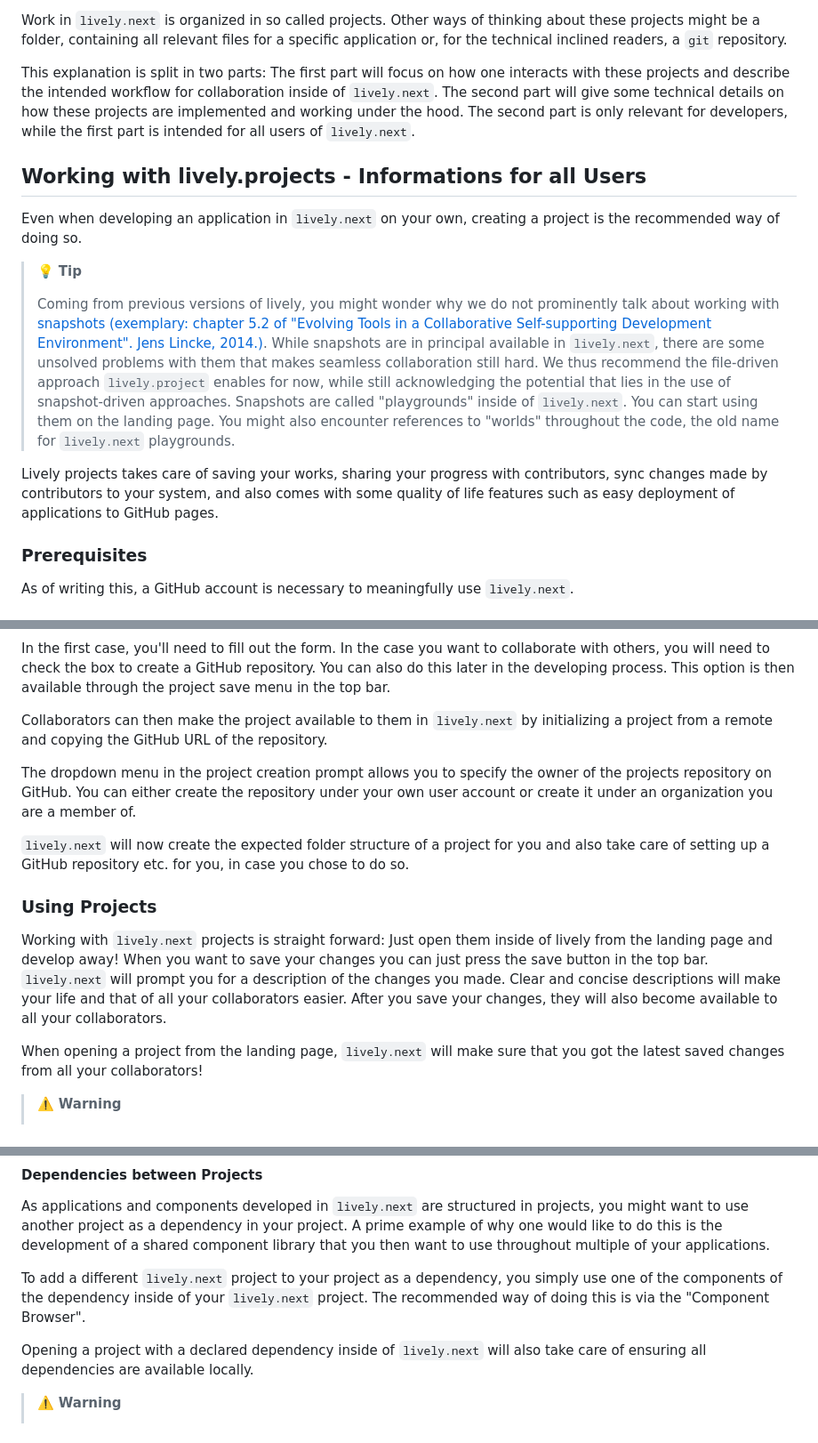
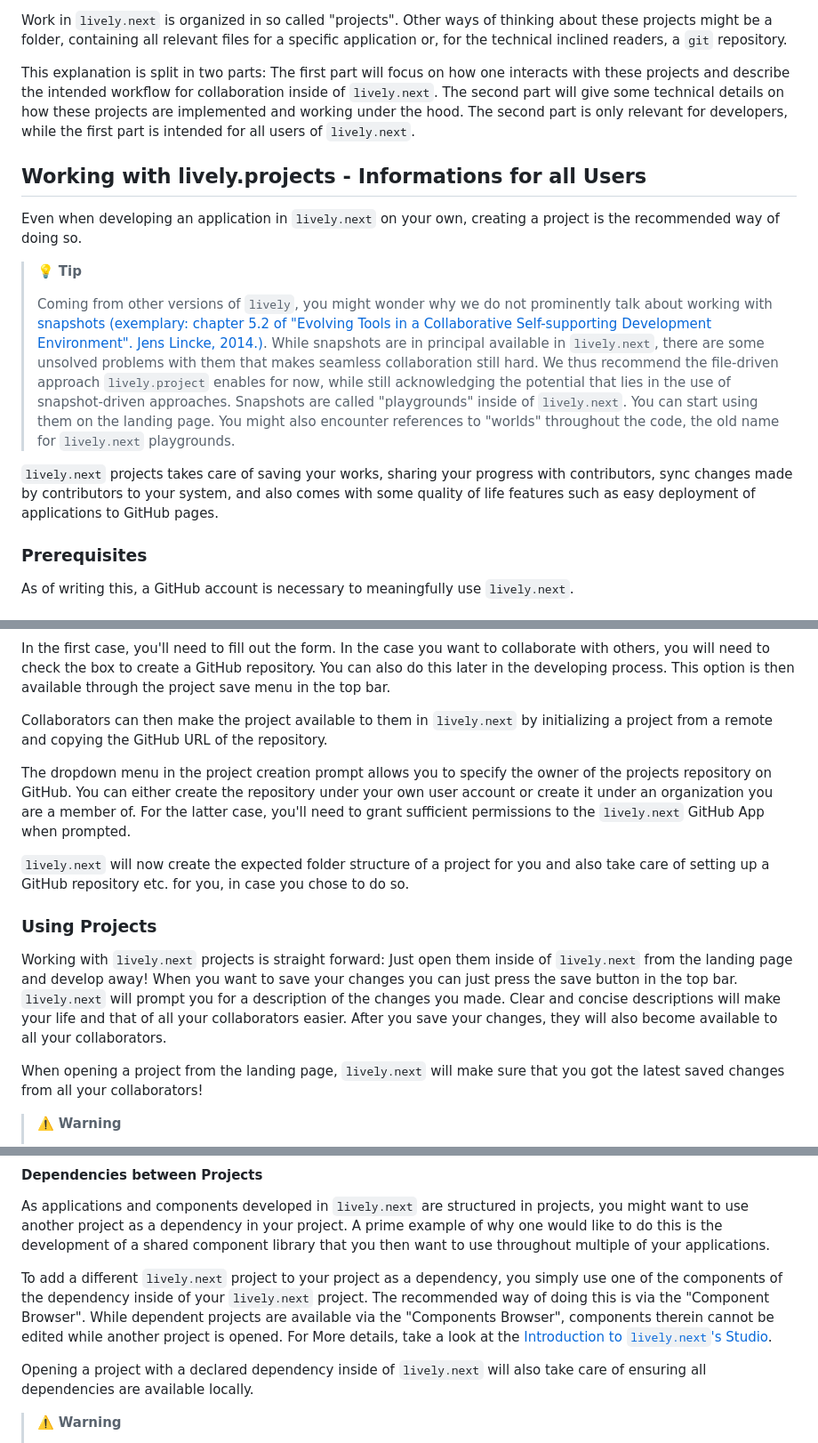
Before and after one commit to nextguys/lively-next-relaunch, a Markdown page: explanation/projects.md, 3 parts joined by grey strips. Shown at 89% size. GitHub-like rendering.

Commit message:
Edit documentation for `lively.project`

```diff
--- a/explanation/projects.md
+++ b/explanation/projects.md
@@ -1,4 +1,4 @@
-Work in `lively.next` is organized in so called projects. Other ways of thinking about these projects might be a folder, containing all relevant files for a specific application or, for the technical inclined readers, a `git` repository.
+Work in `lively.next` is organized in so called "projects". Other ways of thinking about these projects might be a folder, containing all relevant files for a specific application or, for the technical inclined readers, a `git` repository.
 
 This explanation is split in two parts: The first part will focus on how one interacts with these projects and describe the intended workflow for collaboration inside of `lively.next`. The second part will give some technical details on how these projects are implemented and working under the hood. The second part is only relevant for developers, while the first part is intended for all users of `lively.next`.
 
@@ -8,9 +8,9 @@ Even when developing an application in `lively.next` on your own, creating a pro
 
 > 💡 **Tip**
 >
-> Coming from previous versions of lively, you might wonder why we do not prominently talk about working with [snapshots (exemplary: chapter 5.2 of "Evolving Tools in a Collaborative Self-supporting Development Environment". Jens Lincke, 2014.)](https://publishup.uni-potsdam.de/opus4-ubp/frontdoor/index/index/docId/9092). While snapshots are in principal available in `lively.next`, there are some unsolved problems with them that makes seamless collaboration still hard. We thus recommend the file-driven approach `lively.project` enables for now, while still acknowledging the potential that lies in the use of snapshot-driven approaches. Snapshots are called "playgrounds" inside of `lively.next`. You can start using them on the landing page. You might also encounter references to "worlds" throughout the code, the old name for `lively.next` playgrounds.
+> Coming from other versions of `lively`, you might wonder why we do not prominently talk about working with [snapshots (exemplary: chapter 5.2 of "Evolving Tools in a Collaborative Self-supporting Development Environment". Jens Lincke, 2014.)](https://publishup.uni-potsdam.de/opus4-ubp/frontdoor/index/index/docId/9092). While snapshots are in principal available in `lively.next`, there are some unsolved problems with them that makes seamless collaboration still hard. We thus recommend the file-driven approach `lively.project` enables for now, while still acknowledging the potential that lies in the use of snapshot-driven approaches. Snapshots are called "playgrounds" inside of `lively.next`. You can start using them on the landing page. You might also encounter references to "worlds" throughout the code, the old name for `lively.next` playgrounds.
 
-Lively projects takes care of saving your works, sharing your progress with contributors, sync changes made by contributors to your system, and also comes with some quality of life features such as easy deployment of applications to GitHub pages.
+`lively.next` projects takes care of saving your works, sharing your progress with contributors, sync changes made by contributors to your system, and also comes with some quality of life features such as easy deployment of applications to GitHub pages.
 
 ### Prerequisites
 
@@ -26,13 +26,13 @@ In the first case, you'll need to fill out the form. In the case you want to col
 
 Collaborators can then make the project available to them in `lively.next` by initializing a project from a remote and copying the GitHub URL of the repository.
 
-The dropdown menu in the project creation prompt allows you to specify the owner of the projects repository on GitHub. You can either create the repository under your own user account or create it under an organization you are a member of.
+The dropdown menu in the project creation prompt allows you to specify the owner of the projects repository on GitHub. You can either create the repository under your own user account or create it under an organization you are a member of. For the latter case, you'll need to grant sufficient permissions to the `lively.next` GitHub App when prompted.
 
 `lively.next` will now create the expected folder structure of a project for you and also take care of setting up a GitHub repository etc. for you, in case you chose to do so.
 
 ### Using Projects
 
-Working with `lively.next` projects is straight forward: Just open them inside of lively from the landing page and develop away! When you want to save your changes you can just press the save button in the top bar. `lively.next` will prompt you for a description of the changes you made. Clear and concise descriptions will make your life and that of all your collaborators easier. After you save your changes, they will also become available to all your collaborators.
+Working with `lively.next` projects is straight forward: Just open them inside of `lively.next` from the landing page and develop away! When you want to save your changes you can just press the save button in the top bar. `lively.next` will prompt you for a description of the changes you made. Clear and concise descriptions will make your life and that of all your collaborators easier. After you save your changes, they will also become available to all your collaborators.
 
 When opening a project from the landing page, `lively.next` will make sure that you got the latest saved changes from all your collaborators!
 
@@ -50,7 +50,7 @@ Projects come with a specified version of `lively.next` that they are "bound" to
 As applications and components developed in `lively.next` are structured in projects, you might want to use another project as a dependency in your project.
 A prime example of why one would like to do this is the development of a shared component library that you then want to use throughout multiple of your applications.
 
-To add a different `lively.next` project to your project as a dependency, you simply use one of the components of the dependency inside of your `lively.next` project. The recommended way of doing this is via the "Component Browser".
+To add a different `lively.next` project to your project as a dependency, you simply use one of the components of the dependency inside of your `lively.next` project. The recommended way of doing this is via the "Component Browser". While dependent projects are available via the "Components Browser", components therein cannot be edited while another project is opened. For More details, take a look at the [Introduction to `lively.next`'s Studio](#documentation/studio).
 
 Opening a project with a declared dependency inside of `lively.next` will also take care of ensuring all dependencies are available locally.
 
```
Also changed, not shown: other parts of explanation/projects.md (+1 -1 lines).
